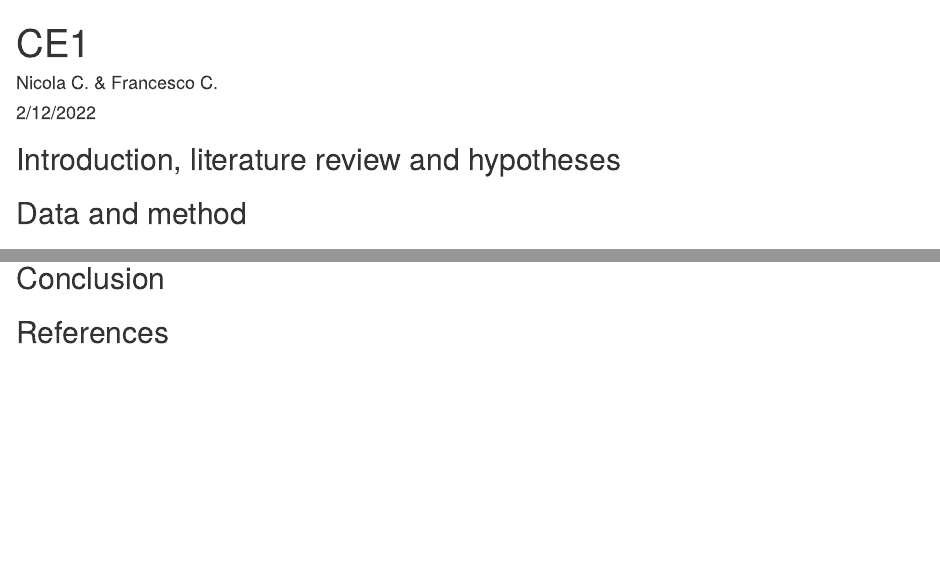
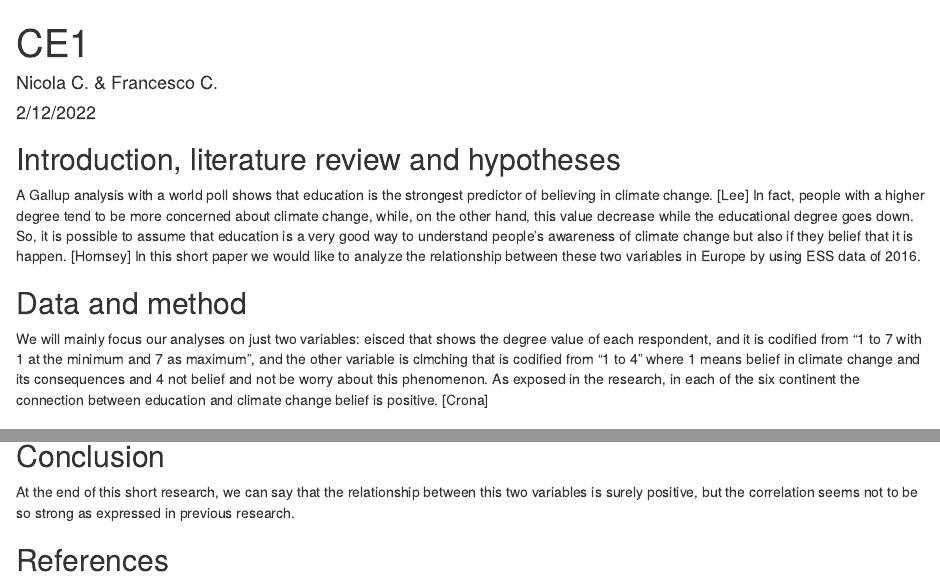
Before and after one commit to DataAccess2020/class_ex_1, an R Markdown document (output/CE1.Rmd): the page in a window 1100 px wide, from its top, and a second part further down, joined at a grey line. Rendered offline with R 4.5, knitr and Pandoc, with nearby package versions; some code elsewhere in the file could not run offline.

Commit message:
:chart_with_upwards_trend: updating the .rmd (intro, data and conclusion)

````diff
--- a/output/CE1.Rmd
+++ b/output/CE1.Rmd
@@ -10,10 +10,10 @@ knitr::opts_chunk$set(echo = FALSE)
 ```
 
 ## Introduction, literature review and hypotheses
-
+A Gallup analysis with a world poll shows that education is the strongest predictor of believing in climate change. [Lee] In fact, people with a higher degree tend to be more concerned about climate change, while, on the other hand, this value decrease while the educational degree goes down. So, it is possible to assume that education is a very good way to understand people's awareness of climate change but also if they belief that it is happen. [Hornsey] In this short paper we would like to analyze the relationship between these two variables in Europe by using ESS data of 2016.
 
 ## Data and method
-
+We will mainly focus our analyses on just two variables: eisced that shows the degree value of each respondent, and it is codified from "1 to 7 with 1 at the minimum and 7 as maximum", and the other variable is clmching that is codified from "1 to 4" where 1 means belief in climate change and its consequences and 4 not belief and not be worry about this phenomenon. As exposed in the research, in each of the six continent the connection between education and climate change belief is positive. [Crona]
 
 
 ## Results
@@ -24,6 +24,6 @@ htmltools::includeHTML(here::here('output/regression.html'))
 
 
 ## Conclusion
-
+At the end of this short research, we can say that the relationship between this two variables is surely positive, but the correlation seems not to be so strong as expressed in previous research.
 
 ## References
````
Also changed, not shown: src/01_dataprep.R (line endings or trailing spaces).
